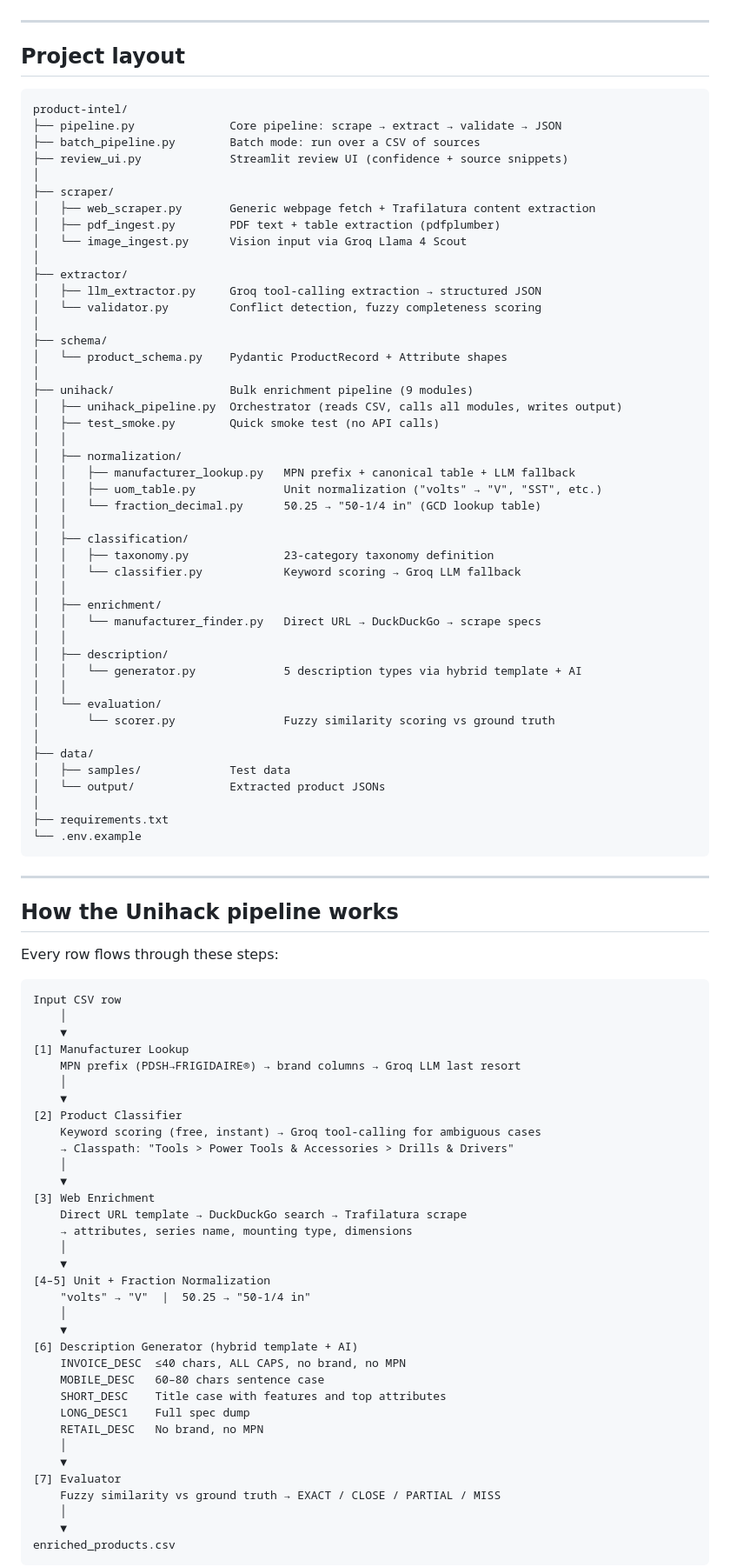
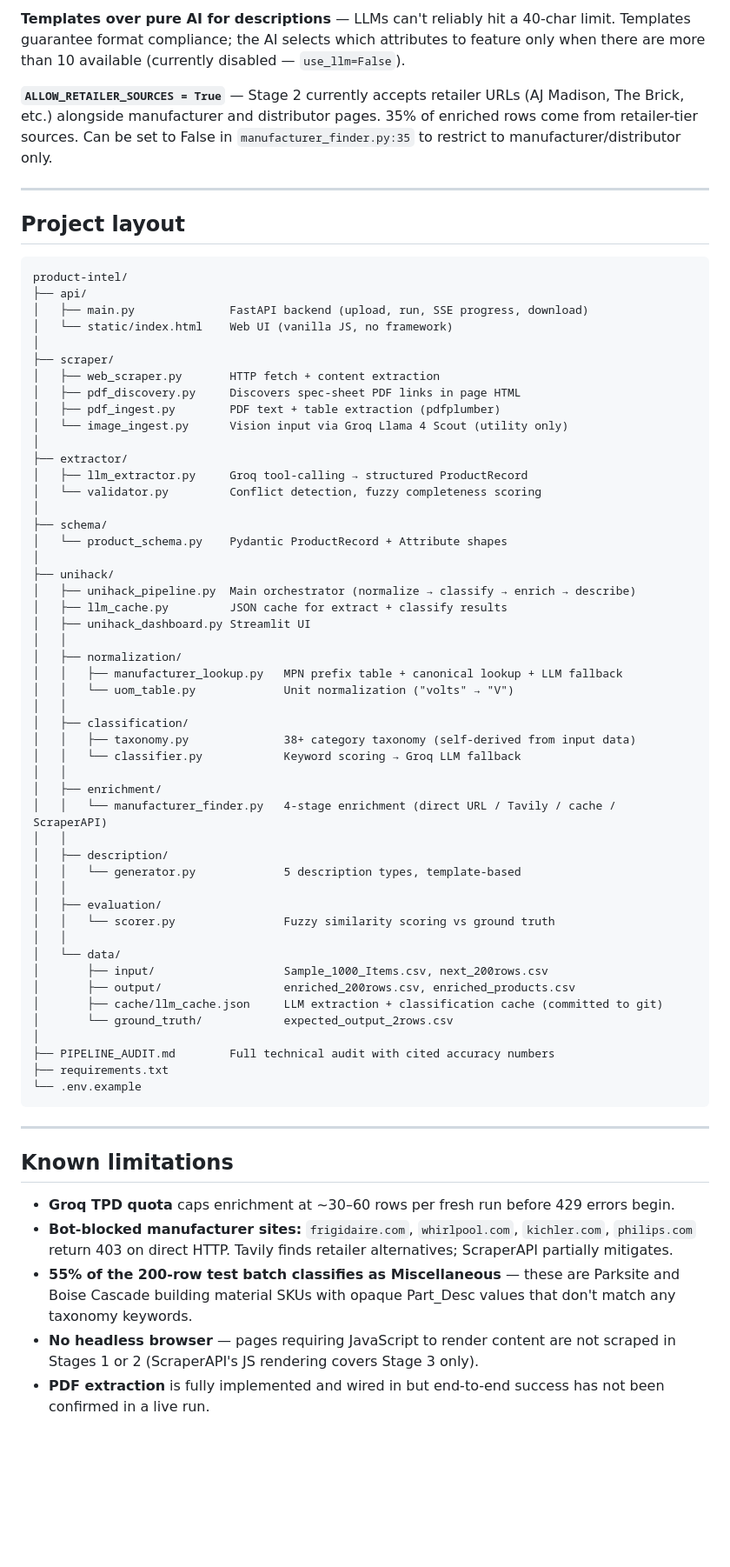
Before and after one commit to Deepthit-23/AI_Scraper_Test_v1, a Markdown page: README.md, the part around one of its changes. Shown at 87% size. Rendered like a GitHub page; blank space fills up the shorter version.

````diff
--- a/README.md
+++ b/README.md
@@ -107,3 +176,6 @@ unihack/data/ground_truth/expected_output_2rows.csv
+**Templates over pure AI for descriptions** — LLMs can't reliably hit a 40-char limit. Templates guarantee format compliance; the AI selects which attributes to feature only when there are more than 10 available (currently disabled — `use_llm=False`).
+
+**`ALLOW_RETAILER_SOURCES = True`** — Stage 2 currently accepts retailer URLs (AJ Madison, The Brick, etc.) alongside manufacturer and distributor pages. 35% of enriched rows come from retailer-tier sources. Can be set to False in `manufacturer_finder.py:35` to restrict to manufacturer/distributor only.
 
 ---
 
@@ -111,92 +183,63 @@ unihack/data/ground_truth/expected_output_2rows.csv
 
 ```
 product-intel/
-├── pipeline.py              Core pipeline: scrape → extract → validate → JSON
-├── batch_pipeline.py        Batch mode: run over a CSV of sources
-├── review_ui.py             Streamlit review UI (confidence + source snippets)
+├── api/
+│   ├── main.py              FastAPI backend (upload, run, SSE progress, download)
+│   └── static/index.html    Web UI (vanilla JS, no framework)
 │
 ├── scraper/
-│   ├── web_scraper.py       Generic webpage fetch + Trafilatura content extraction
+│   ├── web_scraper.py       HTTP fetch + content extraction
+│   ├── pdf_discovery.py     Discovers spec-sheet PDF links in page HTML
 │   ├── pdf_ingest.py        PDF text + table extraction (pdfplumber)
-│   └── image_ingest.py      Vision input via Groq Llama 4 Scout
+│   └── image_ingest.py      Vision input via Groq Llama 4 Scout (utility only)
 │
 ├── extractor/
-│   ├── llm_extractor.py     Groq tool-calling extraction → structured JSON
+│   ├── llm_extractor.py     Groq tool-calling → structured ProductRecord
 │   └── validator.py         Conflict detection, fuzzy completeness scoring
 │
 ├── schema/
 │   └── product_schema.py    Pydantic ProductRecord + Attribute shapes
 │
-├── unihack/                 Bulk enrichment pipeline (9 modules)
-│   ├── unihack_pipeline.py  Orchestrator (reads CSV, calls all modules, writes output)
-│   ├── test_smoke.py        Quick smoke test (no API calls)
+├── unihack/
+│   ├── unihack_pipeline.py  Main orchestrator (normalize → classify → enrich → describe)
+│   ├── llm_cache.py         JSON cache for extract + classify results
+│   ├── unihack_dashboard.py Streamlit UI
 │   │
 │   ├── normalization/
-│   │   ├── manufacturer_lookup.py   MPN prefix + canonical table + LLM fallback
-│   │   ├── uom_table.py             Unit normalization ("volts" → "V", "SST", etc.)
-│   │   └── fraction_decimal.py      50.25 → "50-1/4 in" (GCD lookup table)
+│   │   ├── manufacturer_lookup.py   MPN prefix table + canonical lookup + LLM fallback
+│   │   └── uom_table.py             Unit normalization ("volts" → "V")
 │   │
 │   ├── classification/
-│   │   ├── taxonomy.py              23-category taxonomy definition
+│   │   ├── taxonomy.py              38+ category taxonomy (self-derived from input data)
 │   │   └── classifier.py            Keyword scoring → Groq LLM fallback
 │   │
 │   ├── enrichment/
-│   │   └── manufacturer_finder.py   Direct URL → DuckDuckGo → scrape specs
+│   │   └── manufacturer_finder.py   4-stage enrichment (direct URL / Tavily / cache / ScraperAPI)
 │   │
 │   ├── description/
-│   │   └── generator.py             5 description types via hybrid template + AI
+│   │   └── generator.py             5 description types, template-based
 │   │
-│   └── evaluation/
-│       └── scorer.py                Fuzzy similarity scoring vs ground truth
+│   ├── evaluation/
+│   │   └── scorer.py                Fuzzy similarity scoring vs ground truth
+│   │
+│   └── data/
+│       ├── input/                   Sample_1000_Items.csv, next_200rows.csv
+│       ├── output/                  enriched_200rows.csv, enriched_products.csv
+│       ├── cache/llm_cache.json     LLM extraction + classification cache (committed to git)
+│       └── ground_truth/            expected_output_2rows.csv
 │
-├── data/
-│   ├── samples/             Test data
-│   └── output/              Extracted product JSONs
-│
+├── PIPELINE_AUDIT.md        Full technical audit with cited accuracy numbers
 ├── requirements.txt
 └── .env.example
 ```
 
 ---
 
-## How the Unihack pipeline works
+## Known limitations
 
-Every row flows through these steps:
+- **Groq TPD quota** caps enrichment at ~30–60 rows per fresh run before 429 errors begin.
+- **Bot-blocked manufacturer sites:** `frigidaire.com`, `whirlpool.com`, `kichler.com`, `philips.com` return 403 on direct HTTP. Tavily finds retailer alternatives; ScraperAPI partially mitigates.
+- **55% of the 200-row test batch classifies as Miscellaneous** — these are Parksite and Boise Cascade building material SKUs with opaque Part_Desc values that don't match any taxonomy keywords.
+- **No headless browser** — pages requiring JavaScript to render content are not scraped in Stages 1 or 2 (ScraperAPI's JS rendering covers Stage 3 only).
+- **PDF extraction** is fully implemented and wired in but end-to-end success has not been confirmed in a live run.
 
-```
-Input CSV row
-    │
-    ▼
-[1] Manufacturer Lookup
-    MPN prefix (PDSH→FRIGIDAIRE®) → brand columns → Groq LLM last resort
-    │
-    ▼
-[2] Product Classifier
-    Keyword scoring (free, instant) → Groq tool-calling for ambiguous cases
-    → Classpath: "Tools > Power Tools & Accessories > Drills & Drivers"
-    │
-    ▼
-[3] Web Enrichment
-    Direct URL template → DuckDuckGo search → Trafilatura scrape
-    → attributes, series name, mounting type, dimensions
-    │
-    ▼
-[4–5] Unit + Fraction Normalization
-    "volts" → "V"  |  50.25 → "50-1/4 in"
-    │
-    ▼
-[6] Description Generator (hybrid template + AI)
-    INVOICE_DESC  ≤40 chars, ALL CAPS, no brand, no MPN
-    MOBILE_DESC   60–80 chars sentence case
-    SHORT_DESC    Title case with features and top attributes
-    LONG_DESC1    Full spec dump
-    RETAIL_DESC   No brand, no MPN
-    │
-    ▼
-[7] Evaluator
-    Fuzzy similarity vs ground truth → EXACT / CLOSE / PARTIAL / MISS
-    │
-    ▼
-enriched_products.csv
-```
-
````
Also changed, not shown: other parts of README.md (+125 -92 lines), PIPELINE_AUDIT.md (added, +228 -0 lines).
